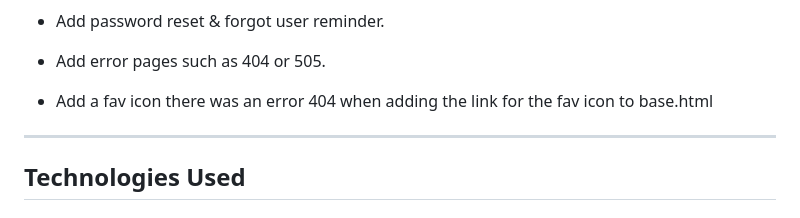
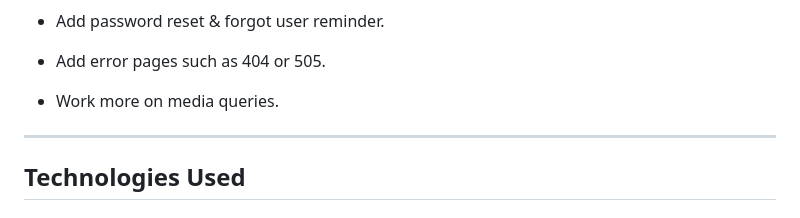
Before and after one commit to Zest-studi-o/p04-restaurant-bookings, a Markdown page: README.md, the part around the change printed below. Drawn GitHub-style.

```diff
--- a/README.md
+++ b/README.md
@@ -256,7 +256,7 @@ In the future, I would like to:
 
 - Add error pages such as 404 or 505.
 
-- Add a fav icon there was an error 404 when adding the link for the fav icon to base.html
+- Work more on media queries.
 
 ---
 
```
Also changed, not shown: other parts of README.md (+2 -0 lines).
